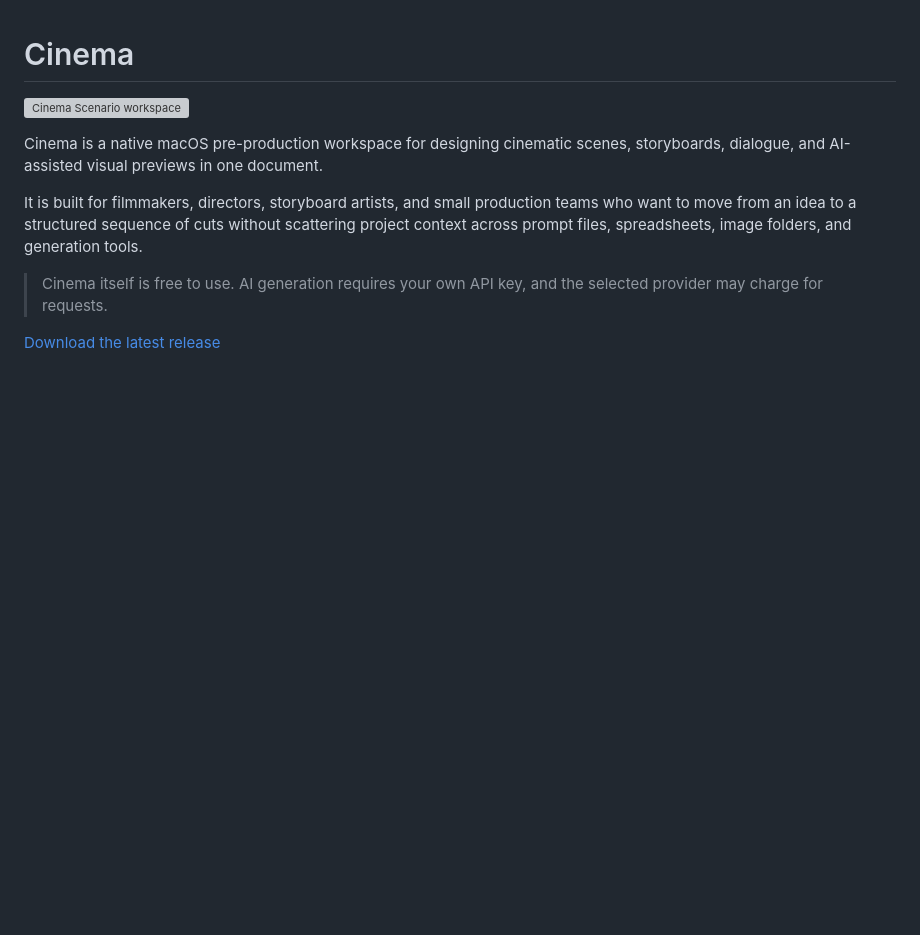
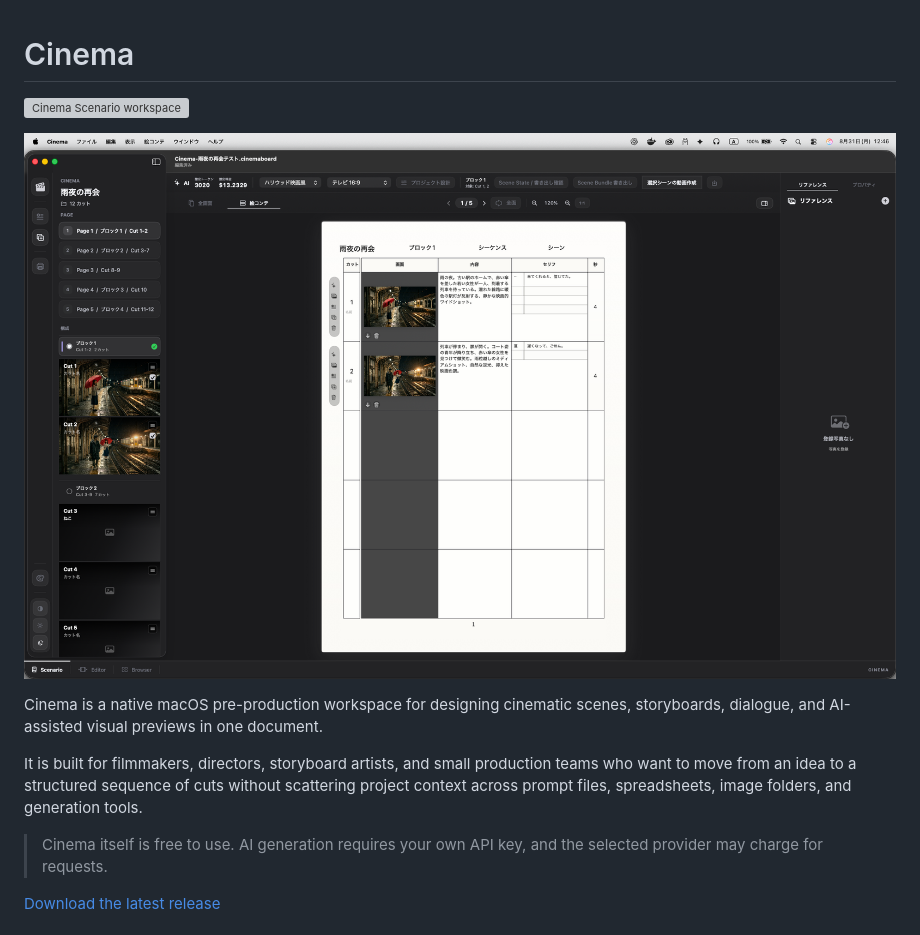
Before and after one commit to matsushibadenki/Cinema, a Markdown page: README.md, the part around the change. Drawn GitHub-style; pictures changed too: doc/images/Cinema-image2.png (added); blank space fills up the shorter version; grey boxes are pictures that could not be loaded.

```diff
--- a/README.md
+++ b/README.md
@@ -1,6 +1,8 @@
 # Cinema
 
 ![Cinema Scenario workspace](doc/images/Cinema-image.png)
+
+![Cinema Storyboard](doc/images/Cinema-image2.png)
 
 Cinema is a native macOS pre-production workspace for designing cinematic scenes, storyboards, dialogue, and AI-assisted visual previews in one document.
 
```
